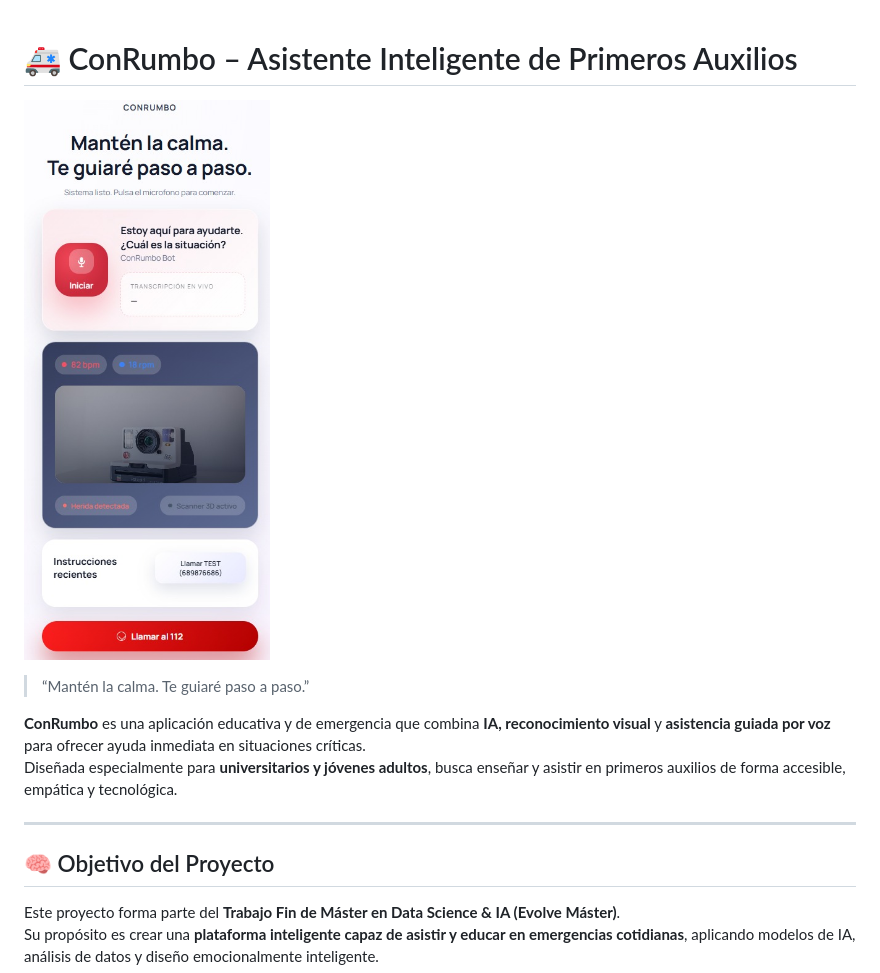
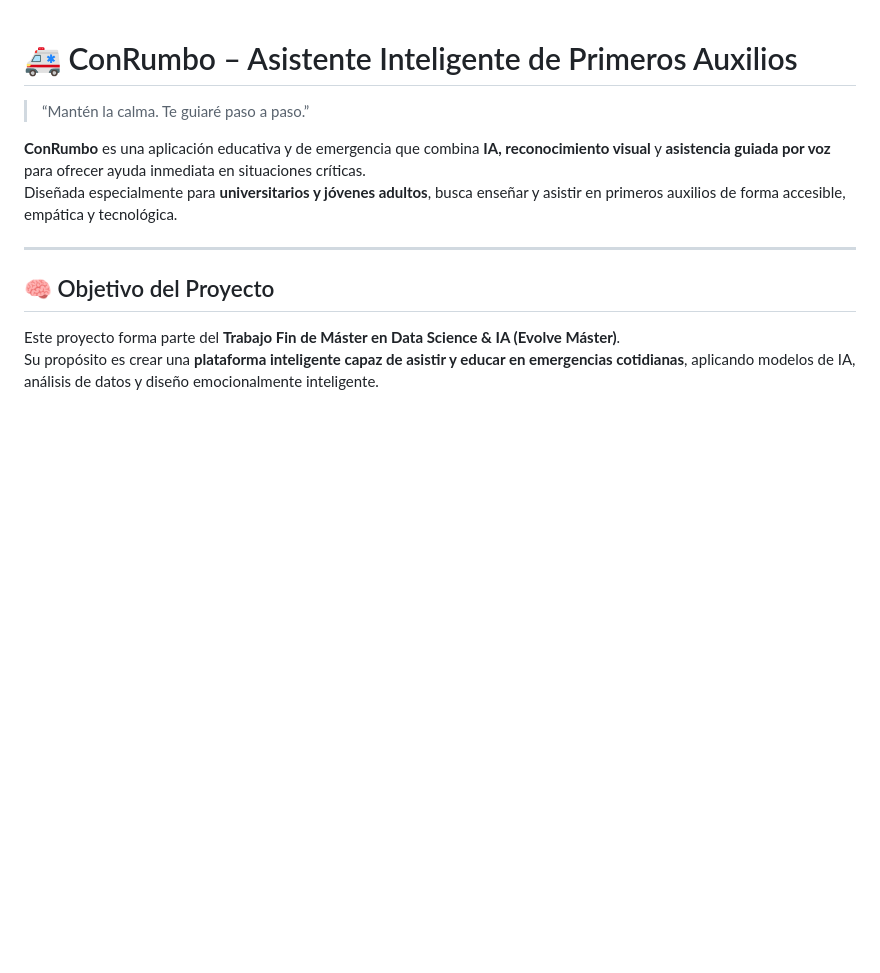
Before and after one commit to valentinabailoncano-code/ConRumbo, a Markdown page: README.md, the part around the change. GitHub-like rendering; blank space fills up the shorter version.

```diff
--- a/README.md
+++ b/README.md
@@ -1,6 +1,4 @@
 # 🚑 ConRumbo – Asistente Inteligente de Primeros Auxilios
-
-![ConRumbo Preview](frontend/assets/MVP%20HTML%20Conrumbo.jpg)
 
 > “Mantén la calma. Te guiaré paso a paso.”
 
```
